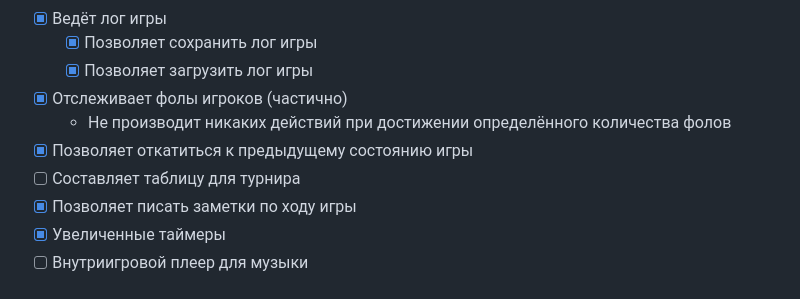
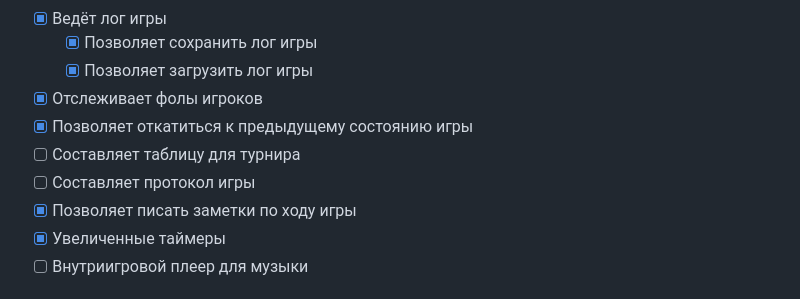
Before and after one commit to evgfilim1/mafia-companion, a Markdown page: README.md, the part around the change. Drawn GitHub-style.

```diff
--- a/README.md
+++ b/README.md
@@ -24,10 +24,10 @@
 - [x] Ведёт лог игры
   - [x] Позволяет сохранить лог игры
   - [x] Позволяет загрузить лог игры
-- [x] Отслеживает фолы игроков (частично)
-  - Не производит никаких действий при достижении определённого количества фолов
+- [x] Отслеживает фолы игроков
 - [x] Позволяет откатиться к предыдущему состоянию игры
 - [ ] Составляет таблицу для турнира
+- [ ] Составляет протокол игры
 - [x] Позволяет писать заметки по ходу игры
 - [x] Увеличенные таймеры
 - [ ] Внутриигровой плеер для музыки
```
Also changed, not shown: CHANGELOG.md (+22 -0 lines).
